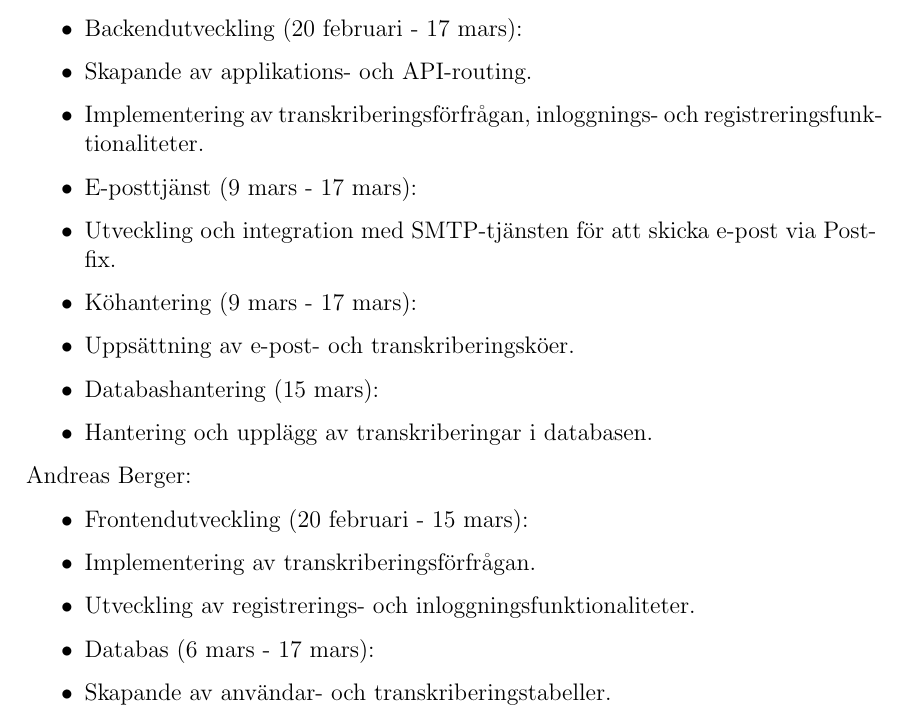
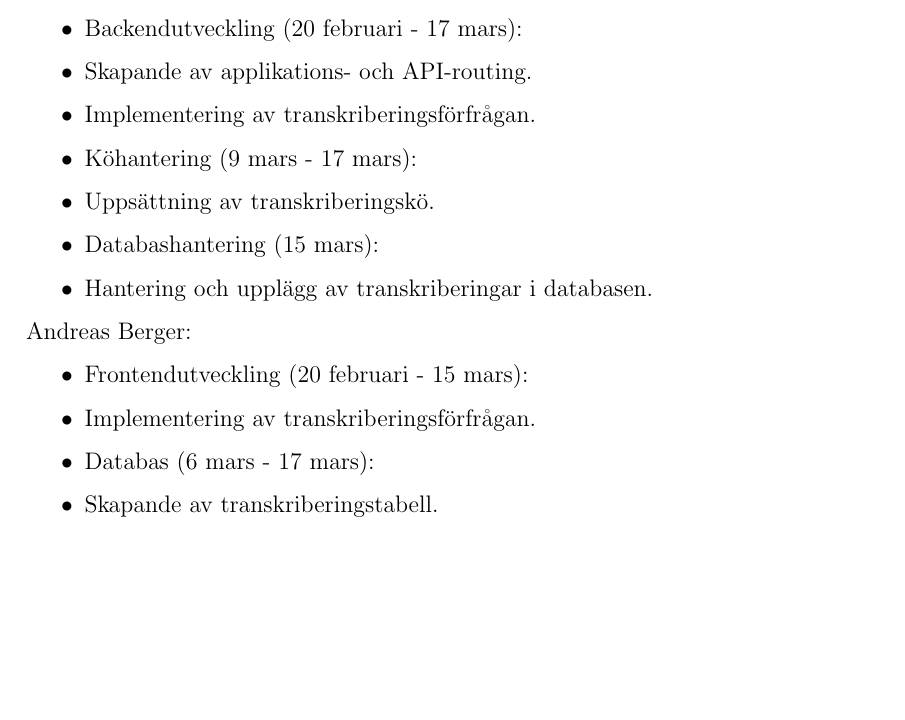
Before and after one commit to seffradev/youtube-transcription-service, a LaTeX document (docs/main.tex, which reads docs/foreword.tex): part of page 2 of 19, cut so that both start at the same text, the shorter picture padded with empty space. Compiled offline with pdfLaTeX.

Commit message:
docs(foreword): remove things not done

```diff
--- a/docs/foreword.tex
+++ b/docs/foreword.tex
@@ -25,11 +25,9 @@ Hampus Avekvist:
 \begin{itemize}
     \item Backendutveckling (20 februari - 17 mars):
     \item Skapande av applikations- och API-routing.
-    \item Implementering av transkriberingsförfrågan, inloggnings- och registreringsfunktionaliteter.
-    \item E-posttjänst (9 mars - 17 mars):
-    \item Utveckling och integration med SMTP-tjänsten för att skicka e-post via Postfix.
+    \item Implementering av transkriberingsförfrågan.
     \item Köhantering (9 mars - 17 mars):
-    \item Uppsättning av e-post- och transkriberingsköer.
+    \item Uppsättning av transkriberingskö.
     \item Databashantering (15 mars):
     \item Hantering och upplägg av transkriberingar i databasen.
 \end{itemize}
@@ -38,7 +36,6 @@ Andreas Berger:
 \begin{itemize}
     \item Frontendutveckling (20 februari - 15 mars):
     \item Implementering av transkriberingsförfrågan.
-    \item Utveckling av registrerings- och inloggningsfunktionaliteter.
     \item Databas (6 mars - 17 mars):
-    \item Skapande av användar- och transkriberingstabeller.
+    \item Skapande av transkriberingstabell.
 \end{itemize}
```
